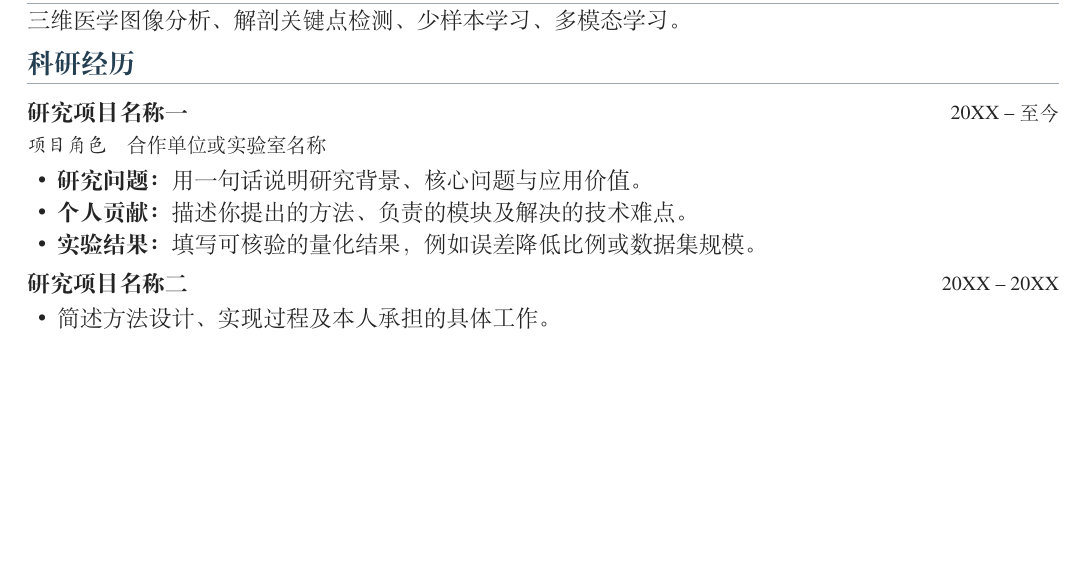
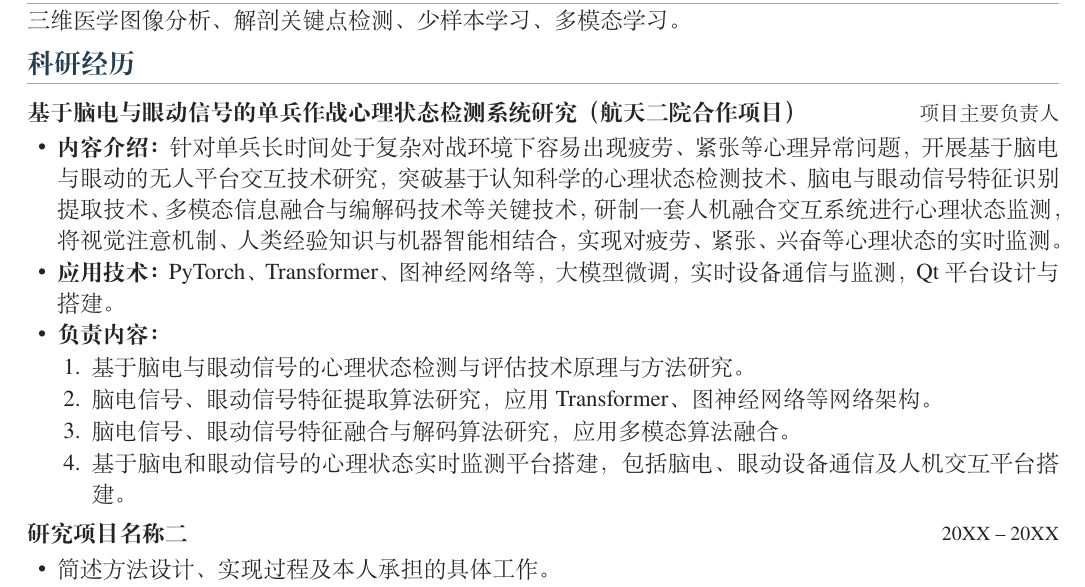
Before and after one commit to G0rg3ous/profile, a LaTeX CV (main.tex): part of the page, cut so that both start at the same text, the shorter picture padded with empty space. Compiled offline with XeLaTeX.

Commit message:
Add first EEG and eye-tracking research project from provided resume

```diff
--- a/main.tex
+++ b/main.tex
@@ -22,12 +22,17 @@
 三维医学图像分析、解剖关键点检测、少样本学习、多模态学习。
 
 \section{科研经历}
-\datedsubsection{\textbf{研究项目名称一}}{20XX -- 至今}
-\role{项目角色}{合作单位或实验室名称}
+\datedsubsection{基于脑电与眼动信号的单兵作战心理状态检测系统研究（航天二院合作项目）}{项目主要负责人}
 \begin{itemize}
-\item \textbf{研究问题：}用一句话说明研究背景、核心问题与应用价值。
-\item \textbf{个人贡献：}描述你提出的方法、负责的模块及解决的技术难点。
-\item \textbf{实验结果：}填写可核验的量化结果，例如误差降低比例或数据集规模。
+\item \textbf{内容介绍：}针对单兵长时间处于复杂对战环境下容易出现疲劳、紧张等心理异常问题，开展基于脑电与眼动的无人平台交互技术研究，突破基于认知科学的心理状态检测技术、脑电与眼动信号特征识别提取技术、多模态信息融合与编解码技术等关键技术，研制一套人机融合交互系统进行心理状态监测，将视觉注意机制、人类经验知识与机器智能相结合，实现对疲劳、紧张、兴奋等心理状态的实时监测。
+\item \textbf{应用技术：}PyTorch、Transformer、图神经网络等，大模型微调，实时设备通信与监测，Qt 平台设计与搭建。
+\item \textbf{负责内容：}
+\begin{enumerate}[label=\arabic*.,leftmargin=1.5em,topsep=1pt,itemsep=0.5pt]
+\item 基于脑电与眼动信号的心理状态检测与评估技术原理与方法研究。
+\item 脑电信号、眼动信号特征提取算法研究，应用 Transformer、图神经网络等网络架构。
+\item 脑电信号、眼动信号特征融合与解码算法研究，应用多模态算法融合。
+\item 基于脑电和眼动信号的心理状态实时监测平台搭建，包括脑电、眼动设备通信及人机交互平台搭建。
+\end{enumerate}
 \end{itemize}
 \datedsubsection{\textbf{研究项目名称二}}{20XX -- 20XX}
 \begin{itemize}
```
